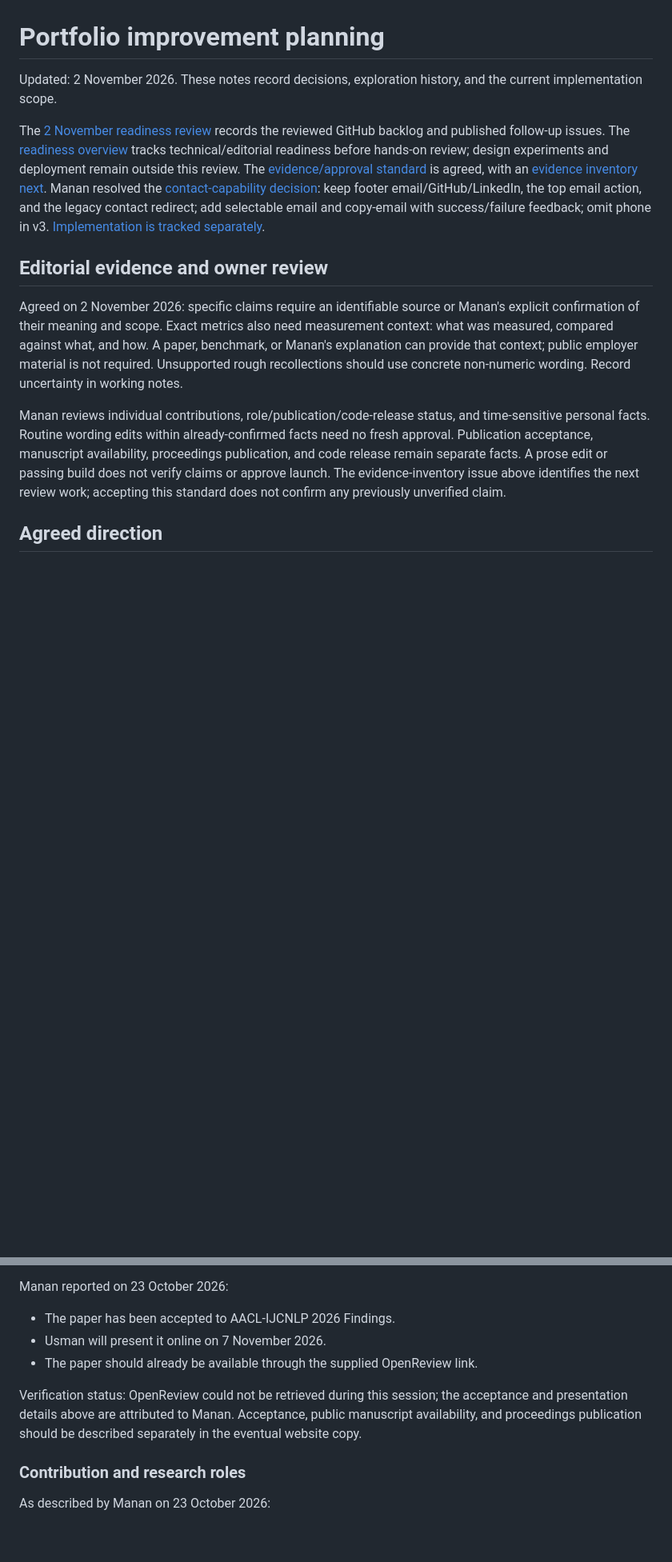
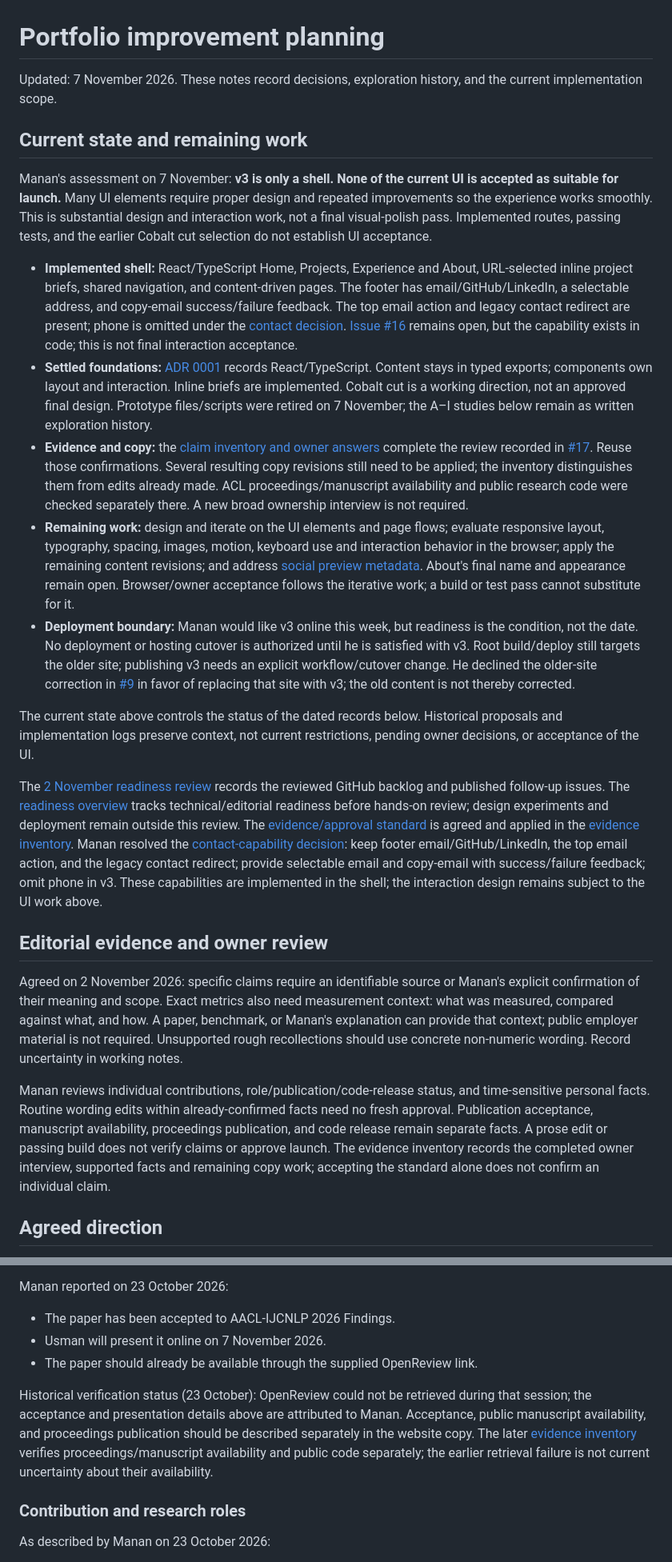
Before and after one commit to mananjen/portfolio-website, a Markdown page: docs/portfolio-improvements.md, 2 parts joined by grey strips. Shown at 80% size. GitHub-like rendering; blank space fills up the shorter version.

Commit message:
clarify v3 status and remaining design work

```diff
--- a/docs/portfolio-improvements.md
+++ b/docs/portfolio-improvements.md
@@ -1,7 +1,51 @@
 # Portfolio improvement planning
 
-Updated: 2 November 2026. These notes record decisions, exploration history,
+Updated: 7 November 2026. These notes record decisions, exploration history,
 and the current implementation scope.
+
+## Current state and remaining work
+
+Manan's assessment on 7 November: **v3 is only a shell. None of the current UI
+is accepted as suitable for launch.** Many UI elements require proper design and
+repeated improvements so the experience works smoothly. This is substantial
+design and interaction work, not a final visual-polish pass. Implemented routes,
+passing tests, and the earlier Cobalt cut selection do not establish UI acceptance.
+
+- **Implemented shell:** React/TypeScript Home, Projects, Experience and About,
+  URL-selected inline project briefs, shared navigation, and content-driven pages.
+  The footer has email/GitHub/LinkedIn, a selectable address, and copy-email
+  success/failure feedback. The top email action and legacy contact redirect are
+  present; phone is omitted under the
+  [contact decision](https://github.com/mananjen/portfolio-website/issues/14#issuecomment-6574737861).
+  [Issue #16](https://github.com/mananjen/portfolio-website/issues/16) remains open,
+  but the capability exists in code; this is not final interaction acceptance.
+- **Settled foundations:** [ADR 0001](adr/0001-react-typescript-for-v3.md) records
+  React/TypeScript. Content stays in typed exports; components own layout and
+  interaction. Inline briefs are implemented. Cobalt cut is a working direction,
+  not an approved final design. Prototype files/scripts were retired on
+  7 November; the A–I studies below remain as written exploration history.
+- **Evidence and copy:** the [claim inventory and owner answers](reviews/v3-claim-evidence.md)
+  complete the review recorded in [#17](https://github.com/mananjen/portfolio-website/issues/17).
+  Reuse those confirmations. Several resulting copy revisions still need to be
+  applied; the inventory distinguishes them from edits already made. ACL
+  proceedings/manuscript availability and public research code were checked
+  separately there. A new broad ownership interview is not required.
+- **Remaining work:** design and iterate on the UI elements and page flows;
+  evaluate responsive layout, typography, spacing, images, motion, keyboard use
+  and interaction behavior in the browser; apply the remaining content revisions;
+  and address [social preview metadata](https://github.com/mananjen/portfolio-website/issues/5).
+  About's final name and appearance remain open. Browser/owner acceptance follows
+  the iterative work; a build or test pass cannot substitute for it.
+- **Deployment boundary:** Manan would like v3 online this week, but readiness is
+  the condition, not the date. No deployment or hosting cutover is authorized
+  until he is satisfied with v3. Root build/deploy still targets the older site;
+  publishing v3 needs an explicit workflow/cutover change. He declined the
+  older-site correction in [#9](https://github.com/mananjen/portfolio-website/issues/9)
+  in favor of replacing that site with v3; the old content is not thereby corrected.
+
+The current state above controls the status of the dated records below.
+Historical proposals and implementation logs preserve context, not current
+restrictions, pending owner decisions, or acceptance of the UI.
 
 The [2 November readiness review](reviews/v3-readiness-2026-11-02.md) records
 the reviewed GitHub backlog and published follow-up issues. The
@@ -9,12 +53,13 @@ the reviewed GitHub backlog and published follow-up issues. The
 tracks technical/editorial readiness before hands-on review; design experiments
 and deployment remain outside this review. The
 [evidence/approval standard](https://github.com/mananjen/portfolio-website/issues/13#issuecomment-6574806527)
-is agreed, with an [evidence inventory next](https://github.com/mananjen/portfolio-website/issues/17).
+is agreed and applied in the [evidence inventory](reviews/v3-claim-evidence.md).
 Manan resolved the
 [contact-capability decision](https://github.com/mananjen/portfolio-website/issues/14#issuecomment-6574737861):
 keep footer email/GitHub/LinkedIn, the top email action, and the legacy contact
-redirect; add selectable email and copy-email with success/failure feedback;
-omit phone in v3. [Implementation is tracked separately](https://github.com/mananjen/portfolio-website/issues/16).
+redirect; provide selectable email and copy-email with success/failure feedback;
+omit phone in v3. These capabilities are implemented in the shell; the interaction
+design remains subject to the UI work above.
 
 ## Editorial evidence and owner review
 
@@ -29,9 +74,9 @@ Manan reviews individual contributions, role/publication/code-release status,
 and time-sensitive personal facts. Routine wording edits within already-confirmed
 facts need no fresh approval. Publication acceptance, manuscript availability,
 proceedings publication, and code release remain separate facts. A prose edit or
-passing build does not verify claims or approve launch. The evidence-inventory
-issue above identifies the next review work; accepting this standard does not
-confirm any previously unverified claim.
+passing build does not verify claims or approve launch. The evidence inventory
+records the completed owner interview, supported facts and remaining copy work;
+accepting the standard alone does not confirm an individual claim.
 
 ## Agreed direction
 
@@ -321,10 +380,13 @@ Manan reported on 23 October 2026:
 - Usman will present it online on 7 November 2026.
 - The paper should already be available through the supplied OpenReview link.
 
-Verification status: OpenReview could not be retrieved during this session;
+Historical verification status (23 October): OpenReview could not be retrieved during that session;
 the acceptance and presentation details above are attributed to Manan.
 Acceptance, public manuscript availability, and proceedings publication should
-be described separately in the eventual website copy.
+be described separately in the website copy. The later
+[evidence inventory](reviews/v3-claim-evidence.md) verifies proceedings/manuscript
+availability and public code separately; the earlier retrieval failure is not
+current uncertainty about their availability.
 
 ### Contribution and research roles
 
```
Also changed, not shown: other parts of docs/portfolio-improvements.md (+55 -35 lines).
